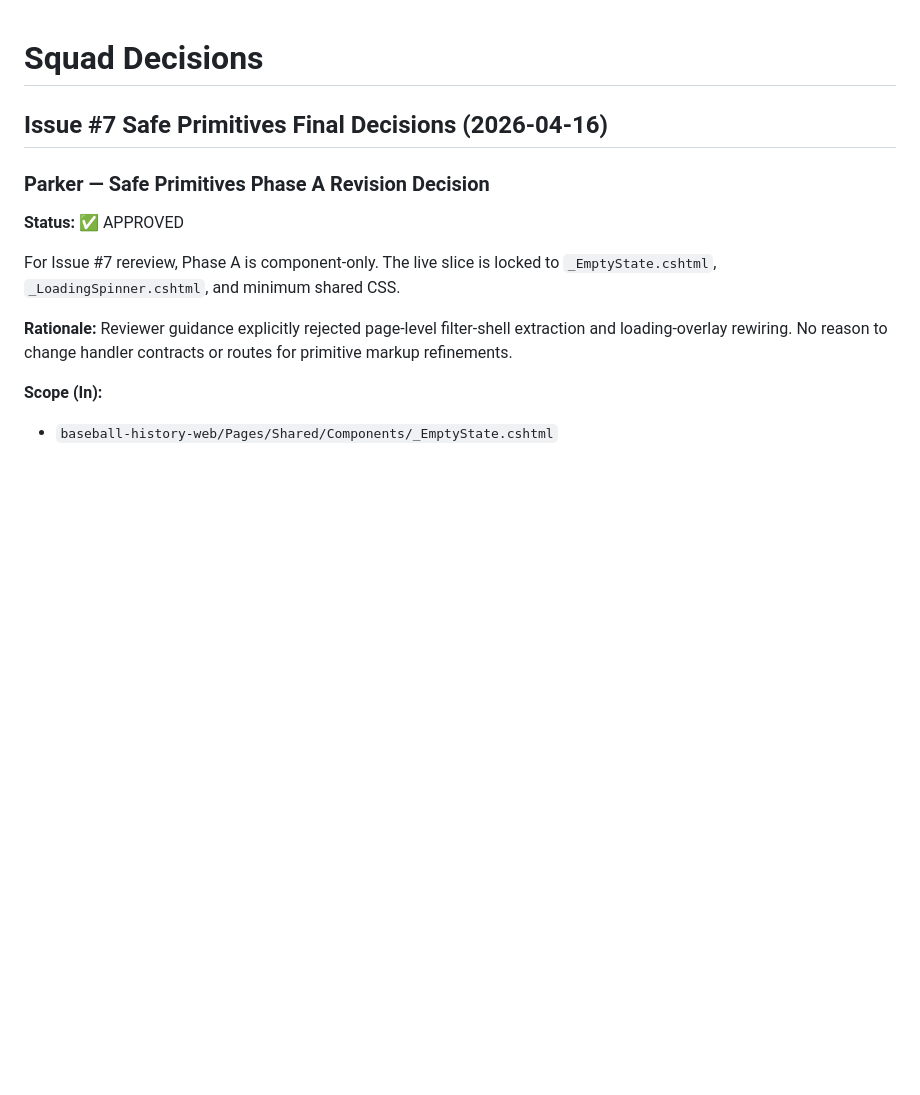
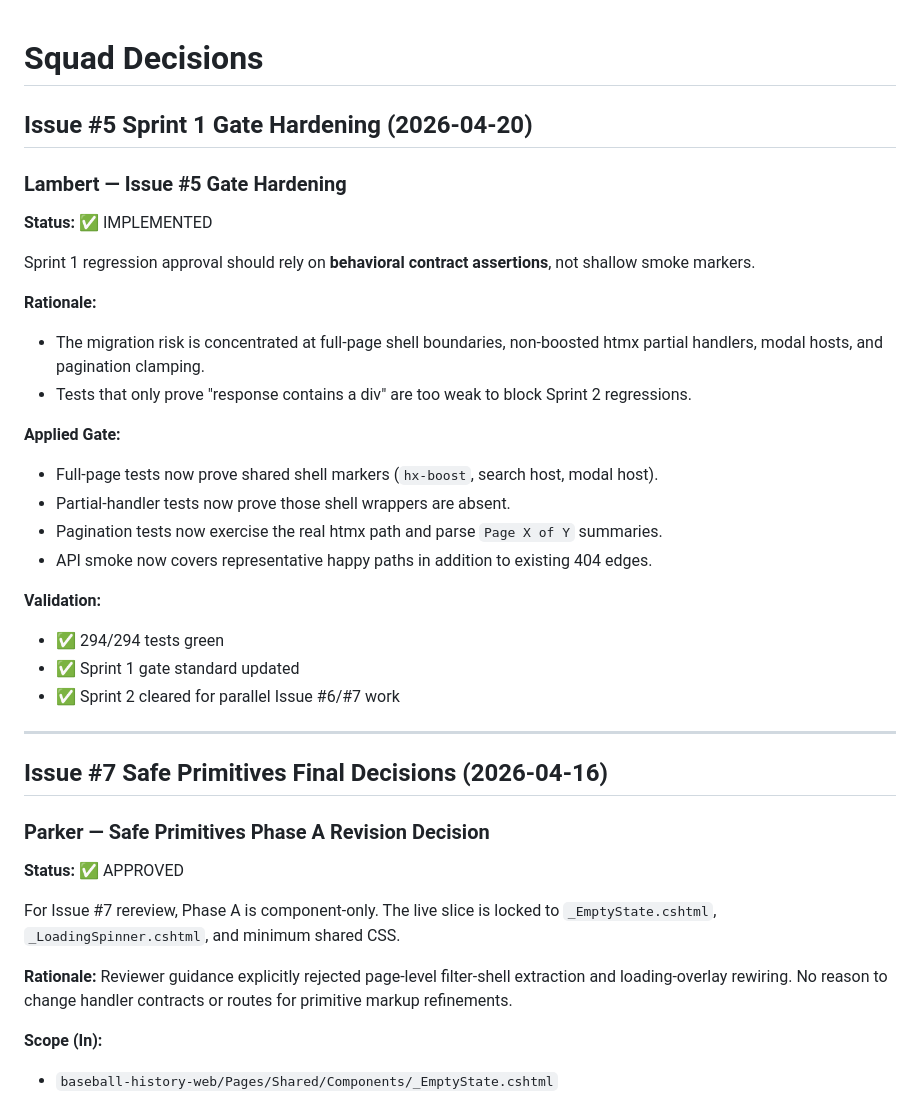
Before and after one commit to cwoodruff/baseball-history, a Markdown page: .squad/decisions.md, the part around the change. Rendered like a GitHub page; blank space fills up the shorter version.

Commit message:
.squad: Sprint 1 completion orchestration
Lambert completed Issue #5 regression safety net (294/294 tests green).

- Merged lambert-issue5 decision to decisions.md
- Updated Lambert history with sprint 1 completion status
- Updated Scribe history with orchestration event
- Recorded sprint 1 gate standard: behavioral contract assertions

Decision: Sprint 1 gate hardened with behavioral contract assertions on
shell boundaries, partial handlers, pagination, and API smoke paths.
Status: Sprint 2 cleared for parallel Issue #6/#7 execution.

Co-authored-by: Copilot <223556219+Copilot@users.noreply.github.com>

```diff
--- a/.squad/decisions.md
+++ b/.squad/decisions.md
@@ -1,4 +1,29 @@
 # Squad Decisions
+
+## Issue #5 Sprint 1 Gate Hardening (2026-04-20)
+
+### Lambert — Issue #5 Gate Hardening
+
+**Status:** ✅ IMPLEMENTED
+
+Sprint 1 regression approval should rely on **behavioral contract assertions**, not shallow smoke markers.
+
+**Rationale:**
+- The migration risk is concentrated at full-page shell boundaries, non-boosted htmx partial handlers, modal hosts, and pagination clamping.
+- Tests that only prove "response contains a div" are too weak to block Sprint 2 regressions.
+
+**Applied Gate:**
+- Full-page tests now prove shared shell markers (`hx-boost`, search host, modal host).
+- Partial-handler tests now prove those shell wrappers are absent.
+- Pagination tests now exercise the real htmx path and parse `Page X of Y` summaries.
+- API smoke now covers representative happy paths in addition to existing 404 edges.
+
+**Validation:**
+- ✅ 294/294 tests green
+- ✅ Sprint 1 gate standard updated
+- ✅ Sprint 2 cleared for parallel Issue #6/#7 work
+
+---
 
 ## Issue #7 Safe Primitives Final Decisions (2026-04-16)
 
```
Also changed, not shown: 2 other files.
